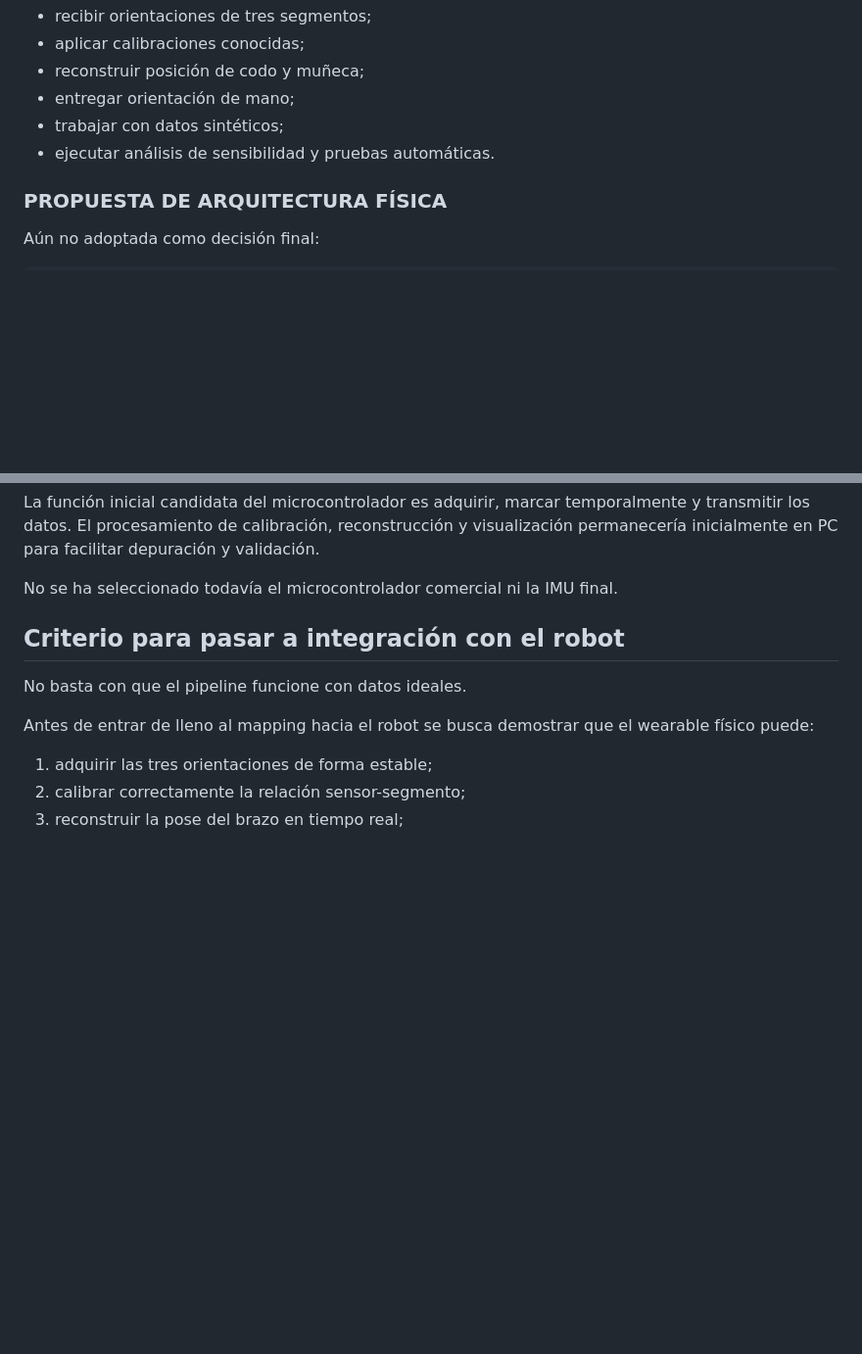
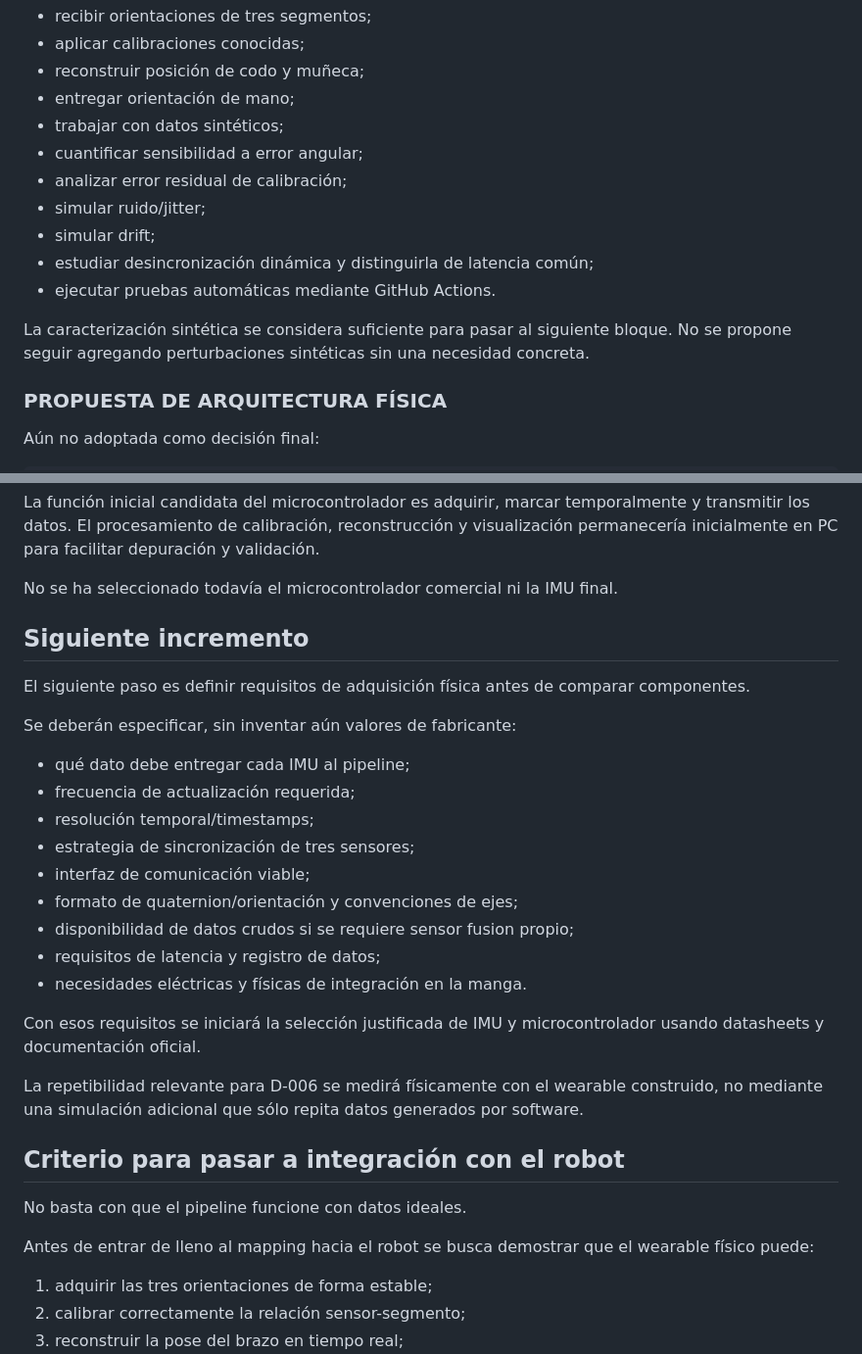
Before and after one commit to 23310396/Brazo-Robotico-Haptico-Teleoperado, a Markdown page: wearable/README.md, 2 parts joined by grey strips. Shown at 98% size. Drawn GitHub-style; blank space fills up the shorter version.

Commit message:
Cierre de pruebas sintéticas del wearable

```diff
--- a/wearable/README.md
+++ b/wearable/README.md
@@ -61,7 +61,14 @@ Actualmente permite:
 - reconstruir posición de codo y muñeca;
 - entregar orientación de mano;
 - trabajar con datos sintéticos;
-- ejecutar análisis de sensibilidad y pruebas automáticas.
+- cuantificar sensibilidad a error angular;
+- analizar error residual de calibración;
+- simular ruido/jitter;
+- simular drift;
+- estudiar desincronización dinámica y distinguirla de latencia común;
+- ejecutar pruebas automáticas mediante GitHub Actions.
+
+La caracterización sintética se considera suficiente para pasar al siguiente bloque. No se propone seguir agregando perturbaciones sintéticas sin una necesidad concreta.
 
 ### PROPUESTA DE ARQUITECTURA FÍSICA
 
@@ -80,6 +87,26 @@ pipeline de pose + visualización
 La función inicial candidata del microcontrolador es adquirir, marcar temporalmente y transmitir los datos. El procesamiento de calibración, reconstrucción y visualización permanecería inicialmente en PC para facilitar depuración y validación.
 
 No se ha seleccionado todavía el microcontrolador comercial ni la IMU final.
+
+## Siguiente incremento
+
+El siguiente paso es definir requisitos de adquisición física antes de comparar componentes.
+
+Se deberán especificar, sin inventar aún valores de fabricante:
+
+- qué dato debe entregar cada IMU al pipeline;
+- frecuencia de actualización requerida;
+- resolución temporal/timestamps;
+- estrategia de sincronización de tres sensores;
+- interfaz de comunicación viable;
+- formato de quaternion/orientación y convenciones de ejes;
+- disponibilidad de datos crudos si se requiere sensor fusion propio;
+- requisitos de latencia y registro de datos;
+- necesidades eléctricas y físicas de integración en la manga.
+
+Con esos requisitos se iniciará la selección justificada de IMU y microcontrolador usando datasheets y documentación oficial.
+
+La repetibilidad relevante para D-006 se medirá físicamente con el wearable construido, no mediante una simulación adicional que sólo repita datos generados por software.
 
 ## Criterio para pasar a integración con el robot
 
```
